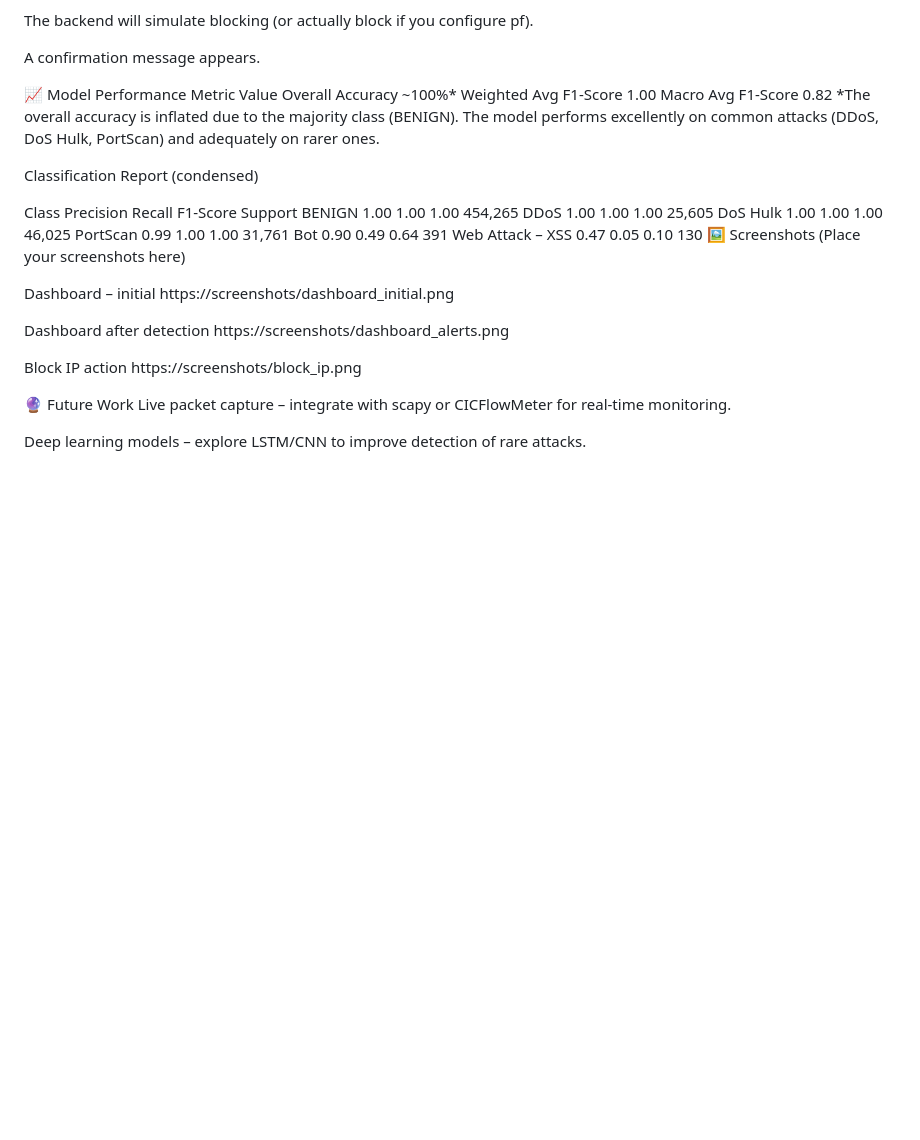
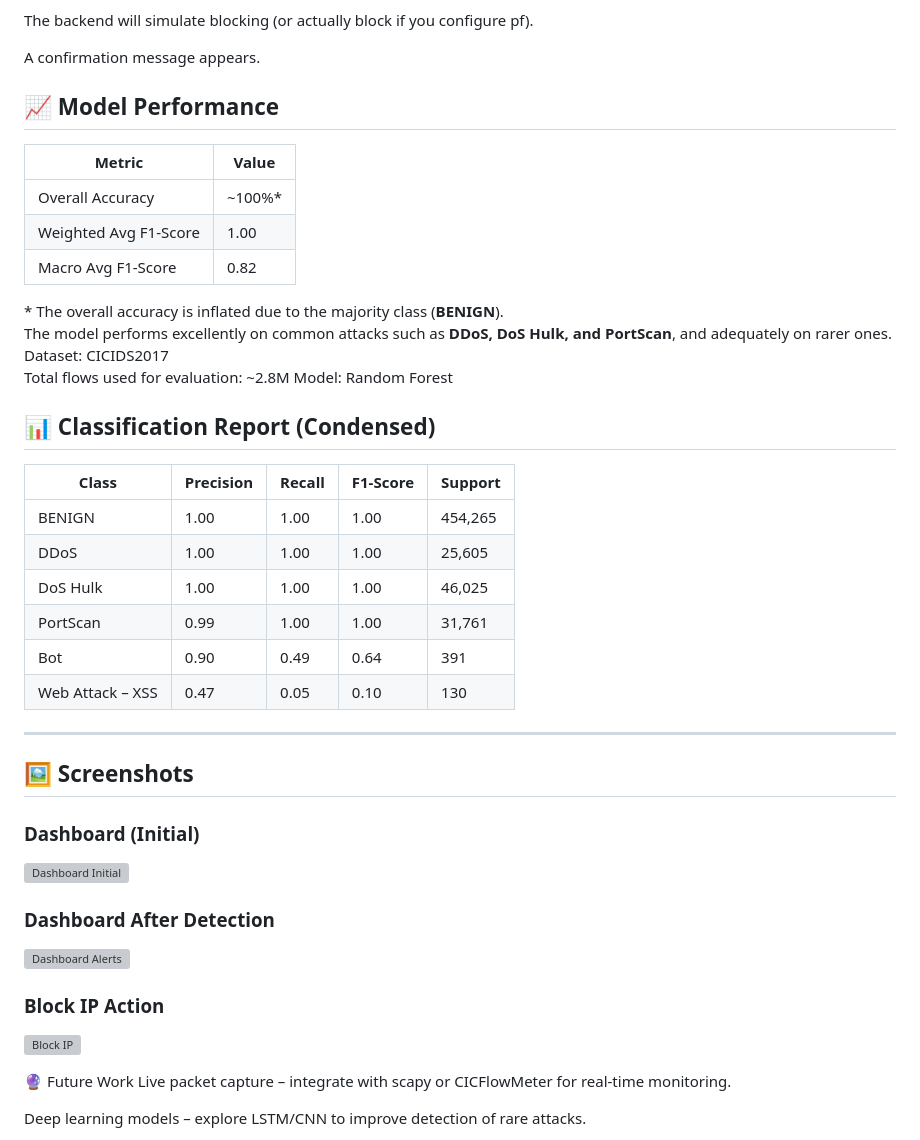
Before and after one commit to Chandan24-cell/NetSentinelAI, a Markdown page: README.md, the part around one of its changes. GitHub-like rendering; blank space fills up the shorter version; grey boxes are pictures that could not be loaded.

Commit message:
Fix model performance table formatting

```diff
--- a/README.md
+++ b/README.md
@@ -126,33 +144,43 @@ The backend will simulate blocking (or actually block if you configure pf).
 
 A confirmation message appears.
 
-📈 Model Performance
-Metric	Value
-Overall Accuracy	~100%*
-Weighted Avg F1‑Score	1.00
-Macro Avg F1‑Score	0.82
-*The overall accuracy is inflated due to the majority class (BENIGN). The model performs excellently on common attacks (DDoS, DoS Hulk, PortScan) and adequately on rarer ones.
+## 📈 Model Performance
 
-Classification Report (condensed)
+| Metric                  | Value |
+|-------------------------|-------|
+| Overall Accuracy        | ~100%* |
+| Weighted Avg F1-Score   | 1.00 |
+| Macro Avg F1-Score      | 0.82 |
 
-Class	Precision	Recall	F1‑Score	Support
-BENIGN	1.00	1.00	1.00	454,265
-DDoS	1.00	1.00	1.00	25,605
-DoS Hulk	1.00	1.00	1.00	46,025
-PortScan	0.99	1.00	1.00	31,761
-Bot	0.90	0.49	0.64	391
-Web Attack – XSS	0.47	0.05	0.10	130
-🖼️ Screenshots
-(Place your screenshots here)
+\* The overall accuracy is inflated due to the majority class (**BENIGN**).
+The model performs excellently on common attacks such as **DDoS, DoS Hulk, and PortScan**, and adequately on rarer ones.
+Dataset: CICIDS2017
+Total flows used for evaluation: ~2.8M
+Model: Random Forest
 
-Dashboard – initial
-https://screenshots/dashboard_initial.png
+## 📊 Classification Report (Condensed)
 
-Dashboard after detection
-https://screenshots/dashboard_alerts.png
+| Class            | Precision | Recall | F1-Score | Support |
+|------------------|-----------|--------|----------|---------|
+| BENIGN           | 1.00      | 1.00   | 1.00     | 454,265 |
+| DDoS             | 1.00      | 1.00   | 1.00     | 25,605  |
+| DoS Hulk         | 1.00      | 1.00   | 1.00     | 46,025  |
+| PortScan         | 0.99      | 1.00   | 1.00     | 31,761  |
+| Bot              | 0.90      | 0.49   | 0.64     | 391     |
+| Web Attack – XSS | 0.47      | 0.05   | 0.10     | 130     |
 
-Block IP action
-https://screenshots/block_ip.png
+---
+
+## 🖼️ Screenshots
+
+### Dashboard (Initial)
+![Dashboard Initial](screenshots/dashboard_initial.png)
+
+### Dashboard After Detection
+![Dashboard Alerts](screenshots/dashboard_alerts.png)
+
+### Block IP Action
+![Block IP](screenshots/block_ip.png)
 
 🔮 Future Work
 Live packet capture – integrate with scapy or CICFlowMeter for real‑time monitoring.
```
Also changed, not shown: other parts of README.md (+42 -24 lines).
